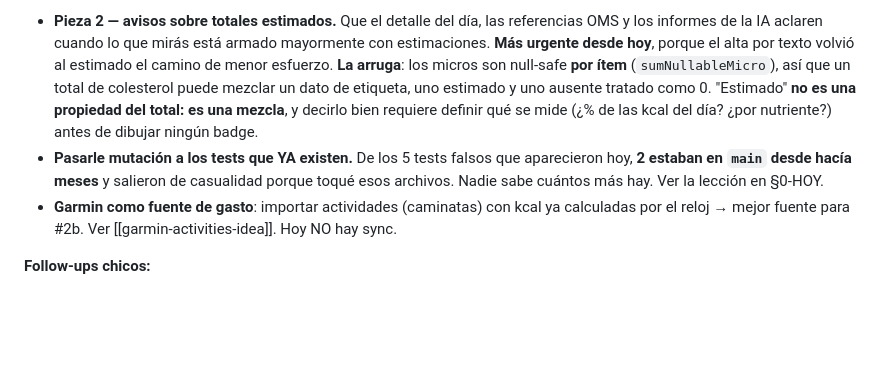
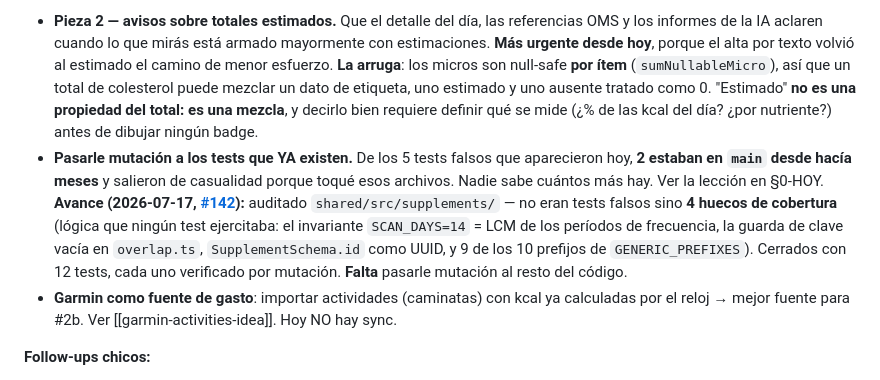
Before and after one commit to thusspokedata/pulsia, a Markdown page: ONBOARDING.md, the part around the change. Drawn GitHub-style; blank space fills up the shorter version.

Commit message:
docs(onboarding): registrar auditoría por mutación de supplements/ (#142)
Marca en el backlog §0-BACKLOG que shared/src/supplements/ ya fue auditado
por mutación: 4 huecos de cobertura cerrados con 12 tests. Falta el resto
del código.

```diff
--- a/ONBOARDING.md
+++ b/ONBOARDING.md
@@ -54,7 +54,7 @@ Todo mergeado en `main`, backend deployado, entregado por **OTA a vc10** (runtim
 
 **Piezas con tamaño propio (merecen spec):**
 - **Pieza 2 — avisos sobre totales estimados.** Que el detalle del día, las referencias OMS y los informes de la IA aclaren cuando lo que mirás está armado mayormente con estimaciones. **Más urgente desde hoy**, porque el alta por texto volvió al estimado el camino de menor esfuerzo. **La arruga**: los micros son null-safe **por ítem** (`sumNullableMicro`), así que un total de colesterol puede mezclar un dato de etiqueta, uno estimado y uno ausente tratado como 0. "Estimado" **no es una propiedad del total: es una mezcla**, y decirlo bien requiere definir qué se mide (¿% de las kcal del día? ¿por nutriente?) antes de dibujar ningún badge.
-- **Pasarle mutación a los tests que YA existen.** De los 5 tests falsos que aparecieron hoy, **2 estaban en `main` desde hacía meses** y salieron de casualidad porque toqué esos archivos. Nadie sabe cuántos más hay. Ver la lección en §0-HOY.
+- **Pasarle mutación a los tests que YA existen.** De los 5 tests falsos que aparecieron hoy, **2 estaban en `main` desde hacía meses** y salieron de casualidad porque toqué esos archivos. Nadie sabe cuántos más hay. Ver la lección en §0-HOY. **Avance (2026-07-17, [#142](https://github.com/thusspokedata/pulsia/pull/142)):** auditado `shared/src/supplements/` — no eran tests falsos sino **4 huecos de cobertura** (lógica que ningún test ejercitaba: el invariante `SCAN_DAYS=14` = LCM de los períodos de frecuencia, la guarda de clave vacía en `overlap.ts`, `SupplementSchema.id` como UUID, y 9 de los 10 prefijos de `GENERIC_PREFIXES`). Cerrados con 12 tests, cada uno verificado por mutación. **Falta** pasarle mutación al resto del código.
 - **Garmin como fuente de gasto**: importar actividades (caminatas) con kcal ya calculadas por el reloj → mejor fuente para #2b. Ver [[garmin-activities-idea]]. Hoy NO hay sync.
 
 **Follow-ups chicos:**
```
